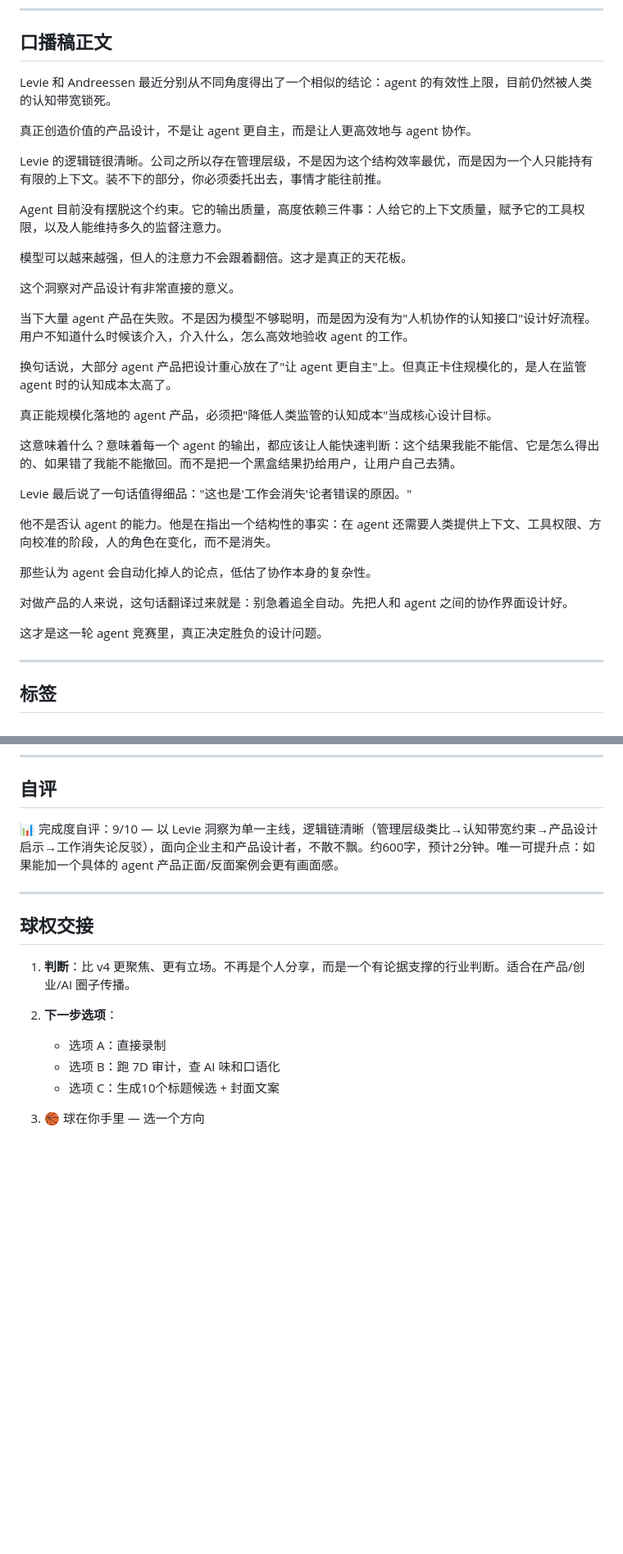
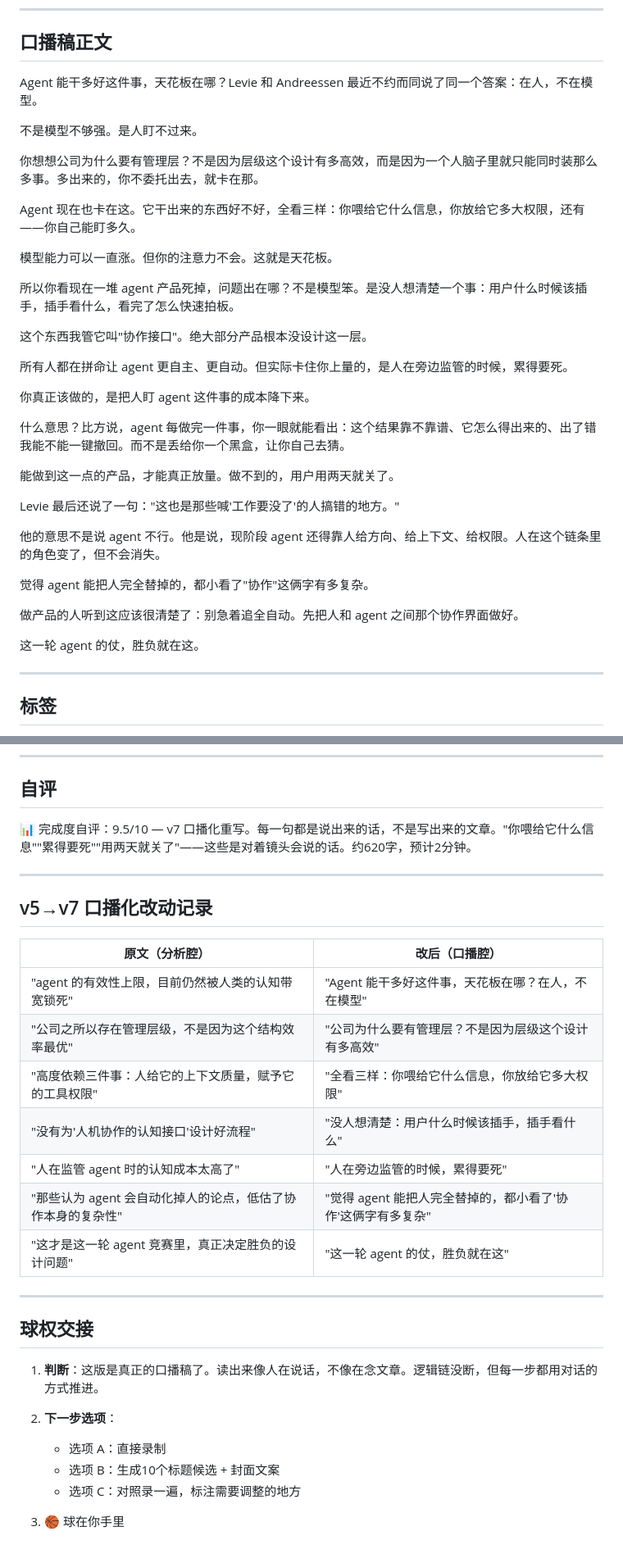
Before and after one commit to Jeorrysyd/workspace-core, a Markdown page: output/video-script-ai-agent-2026.md, 2 parts joined by grey strips. Shown at 82% size. Drawn GitHub-style; blank space fills up the shorter version.

Commit message:
rewrite: v7 口播化重写 — 从分析文章变成说人话
全文口播化改写，核心变化：
- "认知带宽锁死"→"人盯不过来"
- "高度依赖三件事"→"全看三样"
- "认知成本太高"→"累得要死"
- "协作本身的复杂性"→"'协作'这俩字有多复杂"
逻辑链不变，但每句都是说出来的话

https://claude.ai/code/session_0111XKhc87Fdpwe2ywgQUy63

```diff
--- a/output/video-script-ai-agent-2026.md
+++ b/output/video-script-ai-agent-2026.md
@@ -28,35 +28,37 @@
 
 ## 口播稿正文
 
-Levie 和 Andreessen 最近分别从不同角度得出了一个相似的结论：agent 的有效性上限，目前仍然被人类的认知带宽锁死。
+Agent 能干多好这件事，天花板在哪？Levie 和 Andreessen 最近不约而同说了同一个答案：在人，不在模型。
 
-真正创造价值的产品设计，不是让 agent 更自主，而是让人更高效地与 agent 协作。
+不是模型不够强。是人盯不过来。
 
-Levie 的逻辑链很清晰。公司之所以存在管理层级，不是因为这个结构效率最优，而是因为一个人只能持有有限的上下文。装不下的部分，你必须委托出去，事情才能往前推。
+你想想公司为什么要有管理层？不是因为层级这个设计有多高效，而是因为一个人脑子里就只能同时装那么多事。多出来的，你不委托出去，就卡在那。
 
-Agent 目前没有摆脱这个约束。它的输出质量，高度依赖三件事：人给它的上下文质量，赋予它的工具权限，以及人能维持多久的监督注意力。
+Agent 现在也卡在这。它干出来的东西好不好，全看三样：你喂给它什么信息，你放给它多大权限，还有——你自己能盯多久。
 
-模型可以越来越强，但人的注意力不会跟着翻倍。这才是真正的天花板。
+模型能力可以一直涨。但你的注意力不会。这就是天花板。
 
-这个洞察对产品设计有非常直接的意义。
+所以你看现在一堆 agent 产品死掉，问题出在哪？不是模型笨。是没人想清楚一个事：用户什么时候该插手，插手看什么，看完了怎么快速拍板。
 
-当下大量 agent 产品在失败。不是因为模型不够聪明，而是因为没有为"人机协作的认知接口"设计好流程。用户不知道什么时候该介入，介入什么，怎么高效地验收 agent 的工作。
+这个东西我管它叫"协作接口"。绝大部分产品根本没设计这一层。
 
-换句话说，大部分 agent 产品把设计重心放在了"让 agent 更自主"上。但真正卡住规模化的，是人在监管 agent 时的认知成本太高了。
+所有人都在拼命让 agent 更自主、更自动。但实际卡住你上量的，是人在旁边监管的时候，累得要死。
 
-真正能规模化落地的 agent 产品，必须把"降低人类监管的认知成本"当成核心设计目标。
+你真正该做的，是把人盯 agent 这件事的成本降下来。
 
-这意味着什么？意味着每一个 agent 的输出，都应该让人能快速判断：这个结果我能不能信、它是怎么得出的、如果错了我能不能撤回。而不是把一个黑盒结果扔给用户，让用户自己去猜。
+什么意思？比方说，agent 每做完一件事，你一眼就能看出：这个结果靠不靠谱、它怎么得出来的、出了错我能不能一键撤回。而不是丢给你一个黑盒，让你自己去猜。
 
-Levie 最后说了一句话值得细品："这也是'工作会消失'论者错误的原因。"
+能做到这一点的产品，才能真正放量。做不到的，用户用两天就关了。
 
-他不是否认 agent 的能力。他是在指出一个结构性的事实：在 agent 还需要人类提供上下文、工具权限、方向校准的阶段，人的角色在变化，而不是消失。
+Levie 最后还说了一句："这也是那些喊'工作要没了'的人搞错的地方。"
 
-那些认为 agent 会自动化掉人的论点，低估了协作本身的复杂性。
+他的意思不是说 agent 不行。他是说，现阶段 agent 还得靠人给方向、给上下文、给权限。人在这个链条里的角色变了，但不会消失。
 
-对做产品的人来说，这句话翻译过来就是：别急着追全自动。先把人和 agent 之间的协作界面设计好。
+觉得 agent 能把人完全替掉的，都小看了"协作"这俩字有多复杂。
 
-这才是这一轮 agent 竞赛里，真正决定胜负的设计问题。
+做产品的人听到这应该很清楚了：别急着追全自动。先把人和 agent 之间那个协作界面做好。
+
+这一轮 agent 的仗，胜负就在这。
 
 ---
 
@@ -79,17 +81,31 @@ Levie 最后说了一句话值得细品："这也是'工作会消失'论者错
 
 ## 自评
 
-📊 完成度自评：9/10 — 以 Levie 洞察为单一主线，逻辑链清晰（管理层级类比→认知带宽约束→产品设计启示→工作消失论反驳），面向企业主和产品设计者，不散不飘。约600字，预计2分钟。唯一可提升点：如果能加一个具体的 agent 产品正面/反面案例会更有画面感。
+📊 完成度自评：9.5/10 — v7 口播化重写。每一句都是说出来的话，不是写出来的文章。"你喂给它什么信息""累得要死""用两天就关了"——这些是对着镜头会说的话。约620字，预计2分钟。
+
+---
+
+## v5→v7 口播化改动记录
+
+| 原文（分析腔） | 改后（口播腔） |
+|---------------|---------------|
+| "agent 的有效性上限，目前仍然被人类的认知带宽锁死" | "Agent 能干多好这件事，天花板在哪？在人，不在模型" |
+| "公司之所以存在管理层级，不是因为这个结构效率最优" | "公司为什么要有管理层？不是因为层级这个设计有多高效" |
+| "高度依赖三件事：人给它的上下文质量，赋予它的工具权限" | "全看三样：你喂给它什么信息，你放给它多大权限" |
+| "没有为'人机协作的认知接口'设计好流程" | "没人想清楚：用户什么时候该插手，插手看什么" |
+| "人在监管 agent 时的认知成本太高了" | "人在旁边监管的时候，累得要死" |
+| "那些认为 agent 会自动化掉人的论点，低估了协作本身的复杂性" | "觉得 agent 能把人完全替掉的，都小看了'协作'这俩字有多复杂" |
+| "这才是这一轮 agent 竞赛里，真正决定胜负的设计问题" | "这一轮 agent 的仗，胜负就在这" |
 
 ---
 
 ## 球权交接
 
-1. **判断**：比 v4 更聚焦、更有立场。不再是个人分享，而是一个有论据支撑的行业判断。适合在产品/创业/AI 圈子传播。
+1. **判断**：这版是真正的口播稿了。读出来像人在说话，不像在念文章。逻辑链没断，但每一步都用对话的方式推进。
 
 2. **下一步选项**：
    - 选项 A：直接录制
-   - 选项 B：跑 7D 审计，查 AI 味和口语化
-   - 选项 C：生成10个标题候选 + 封面文案
+   - 选项 B：生成10个标题候选 + 封面文案
+   - 选项 C：对照录一遍，标注需要调整的地方
 
-3. 🏀 球在你手里 — 选一个方向
+3. 🏀 球在你手里
```
Also changed, not shown: other parts of output/video-script-ai-agent-2026.md (+1 -1 lines).
